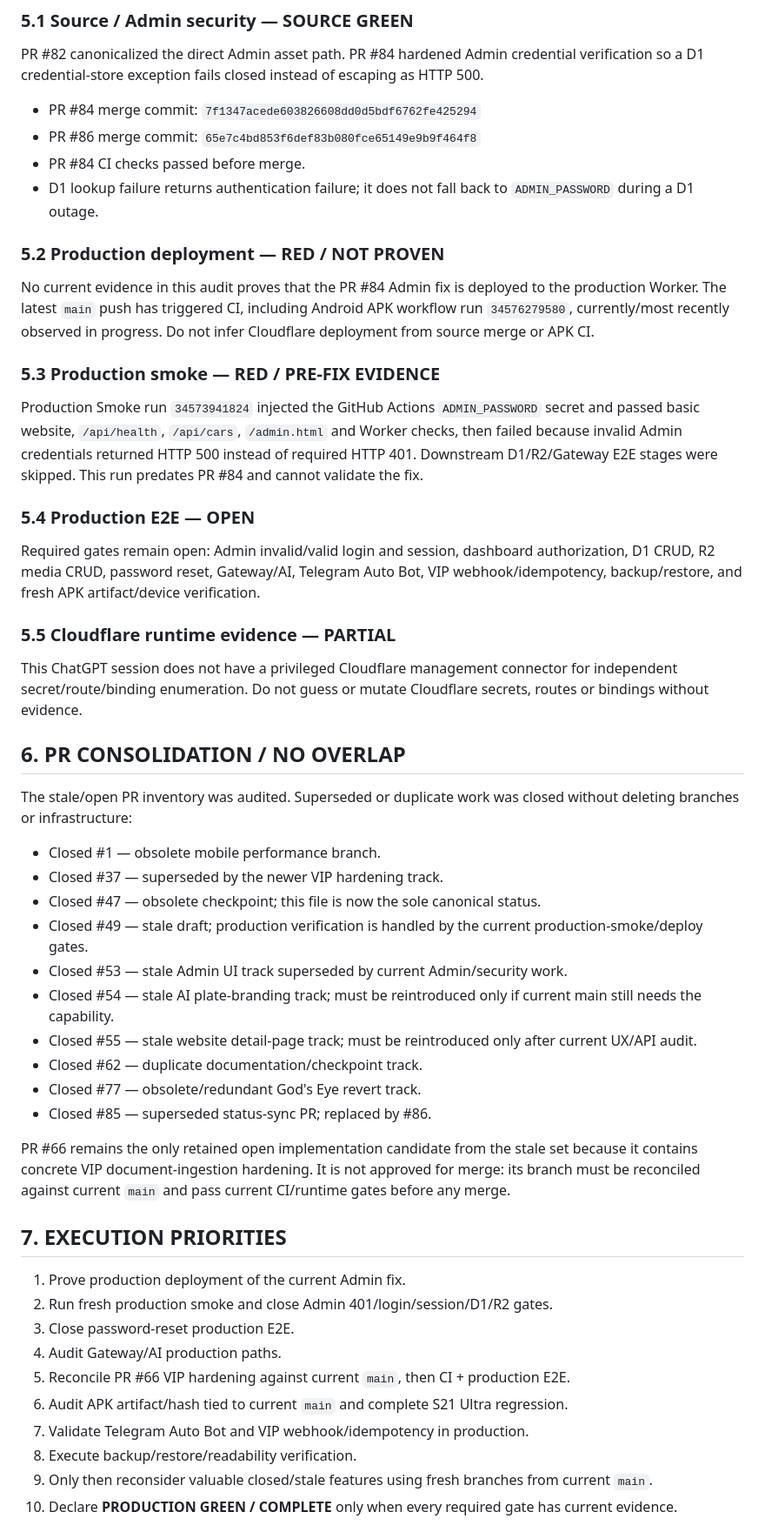
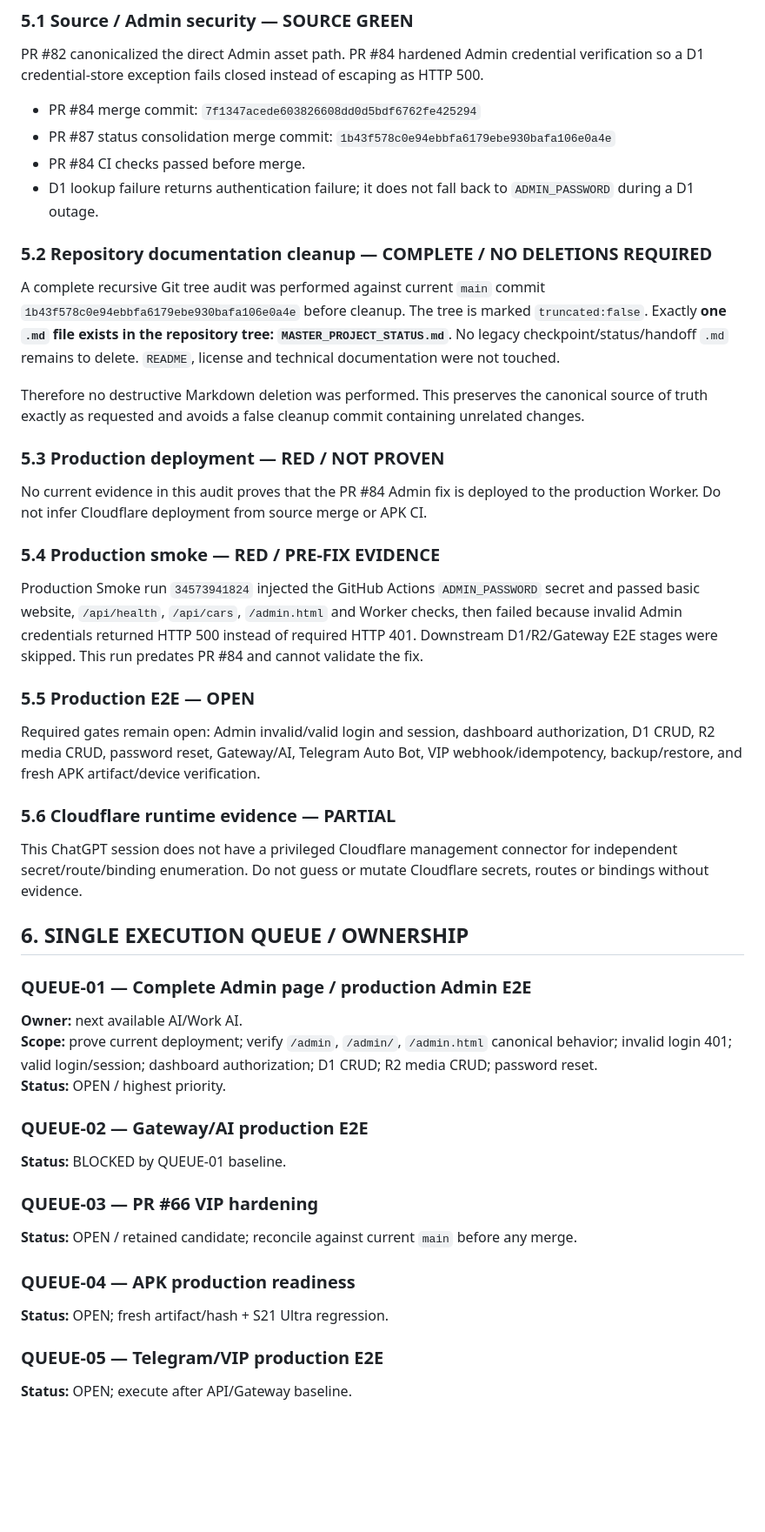
Before and after one commit to phanthuanxtra-v9/phanthuanxtra-v9, a Markdown page: MASTER_PROJECT_STATUS.md, the part around one of its changes. Shown at 87% size. Rendered like a GitHub page; blank space fills up the shorter version.

Commit message:
audit: verify canonical Markdown status and cleanup queue

```diff
--- a/MASTER_PROJECT_STATUS.md
+++ b/MASTER_PROJECT_STATUS.md
@@ -37,53 +37,48 @@ AI-1 through AI-6 operate as one engineering/audit team. Evidence is shared thro
 PR #82 canonicalized the direct Admin asset path. PR #84 hardened Admin credential verification so a D1 credential-store exception fails closed instead of escaping as HTTP 500.
 
 - PR #84 merge commit: `7f1347acede603826608dd0d5bdf6762fe425294`
-- PR #86 merge commit: `65e7c4bd853f6def83b080fce65149e9b9f464f8`
+- PR #87 status consolidation merge commit: `1b43f578c0e94ebbfa6179ebe930bafa106e0a4e`
 - PR #84 CI checks passed before merge.
 - D1 lookup failure returns authentication failure; it does not fall back to `ADMIN_PASSWORD` during a D1 outage.
 
-### 5.2 Production deployment — RED / NOT PROVEN
+### 5.2 Repository documentation cleanup — COMPLETE / NO DELETIONS REQUIRED
 
-No current evidence in this audit proves that the PR #84 Admin fix is deployed to the production Worker. The latest `main` push has triggered CI, including Android APK workflow run `34576279580`, currently/most recently observed in progress. Do not infer Cloudflare deployment from source merge or APK CI.
+A complete recursive Git tree audit was performed against current `main` commit `1b43f578c0e94ebbfa6179ebe930bafa106e0a4e` before cleanup. The tree is marked `truncated:false`. Exactly **one `.md` file exists in the repository tree: `MASTER_PROJECT_STATUS.md`**. No legacy checkpoint/status/handoff `.md` remains to delete. `README`, license and technical documentation were not touched.
 
-### 5.3 Production smoke — RED / PRE-FIX EVIDENCE
+Therefore no destructive Markdown deletion was performed. This preserves the canonical source of truth exactly as requested and avoids a false cleanup commit containing unrelated changes.
+
+### 5.3 Production deployment — RED / NOT PROVEN
+
+No current evidence in this audit proves that the PR #84 Admin fix is deployed to the production Worker. Do not infer Cloudflare deployment from source merge or APK CI.
+
+### 5.4 Production smoke — RED / PRE-FIX EVIDENCE
 
 Production Smoke run `34573941824` injected the GitHub Actions `ADMIN_PASSWORD` secret and passed basic website, `/api/health`, `/api/cars`, `/admin.html` and Worker checks, then failed because invalid Admin credentials returned HTTP 500 instead of required HTTP 401. Downstream D1/R2/Gateway E2E stages were skipped. This run predates PR #84 and cannot validate the fix.
 
-### 5.4 Production E2E — OPEN
+### 5.5 Production E2E — OPEN
 
 Required gates remain open: Admin invalid/valid login and session, dashboard authorization, D1 CRUD, R2 media CRUD, password reset, Gateway/AI, Telegram Auto Bot, VIP webhook/idempotency, backup/restore, and fresh APK artifact/device verification.
 
-### 5.5 Cloudflare runtime evidence — PARTIAL
+### 5.6 Cloudflare runtime evidence — PARTIAL
 
 This ChatGPT session does not have a privileged Cloudflare management connector for independent secret/route/binding enumeration. Do not guess or mutate Cloudflare secrets, routes or bindings without evidence.
 
-## 6. PR CONSOLIDATION / NO OVERLAP
+## 6. SINGLE EXECUTION QUEUE / OWNERSHIP
 
-The stale/open PR inventory was audited. Superseded or duplicate work was closed without deleting branches or infrastructure:
+### QUEUE-01 — Complete Admin page / production Admin E2E
+**Owner:** next available AI/Work AI.
+**Scope:** prove current deployment; verify `/admin`, `/admin/`, `/admin.html` canonical behavior; invalid login 401; valid login/session; dashboard authorization; D1 CRUD; R2 media CRUD; password reset.
+**Status:** OPEN / highest priority.
 
-- Closed #1 — obsolete mobile performance branch.
-- Closed #37 — superseded by the newer VIP hardening track.
-- Closed #47 — obsolete checkpoint; this file is now the sole canonical status.
-- Closed #49 — stale draft; production verification is handled by the current production-smoke/deploy gates.
-- Closed #53 — stale Admin UI track superseded by current Admin/security work.
-- Closed #54 — stale AI plate-branding track; must be reintroduced only if current main still needs the capability.
-- Closed #55 — stale website detail-page track; must be reintroduced only after current UX/API audit.
-- Closed #62 — duplicate documentation/checkpoint track.
-- Closed #77 — obsolete/redundant God's Eye revert track.
-- Closed #85 — superseded status-sync PR; replaced by #86.
+### QUEUE-02 — Gateway/AI production E2E
+**Status:** BLOCKED by QUEUE-01 baseline.
 
-PR #66 remains the only retained open implementation candidate from the stale set because it contains concrete VIP document-ingestion hardening. It is not approved for merge: its branch must be reconciled against current `main` and pass current CI/runtime gates before any merge.
+### QUEUE-03 — PR #66 VIP hardening
+**Status:** OPEN / retained candidate; reconcile against current `main` before any merge.
 
-## 7. EXECUTION PRIORITIES
+### QUEUE-04 — APK production readiness
+**Status:** OPEN; fresh artifact/hash + S21 Ultra regression.
 
-1. Prove production deployment of the current Admin fix.
-2. Run fresh production smoke and close Admin 401/login/session/D1/R2 gates.
-3. Close password-reset production E2E.
-4. Audit Gateway/AI production paths.
-5. Reconcile PR #66 VIP hardening against current `main`, then CI + production E2E.
-6. Audit APK artifact/hash tied to current `main` and complete S21 Ultra regression.
-7. Validate Telegram Auto Bot and VIP webhook/idempotency in production.
-8. Execute backup/restore/readability verification.
-9. Only then reconsider valuable closed/stale features using fresh branches from current `main`.
-10. Declare **PRODUCTION GREEN / COMPLETE** only when every required gate has current evidence.
+### QUEUE-05 — Telegram/VIP production E2E
+**Status:** OPEN; execute after API/Gateway baseline.
 
```
Also changed, not shown: other parts of MASTER_PROJECT_STATUS.md (+37 -3 lines).
